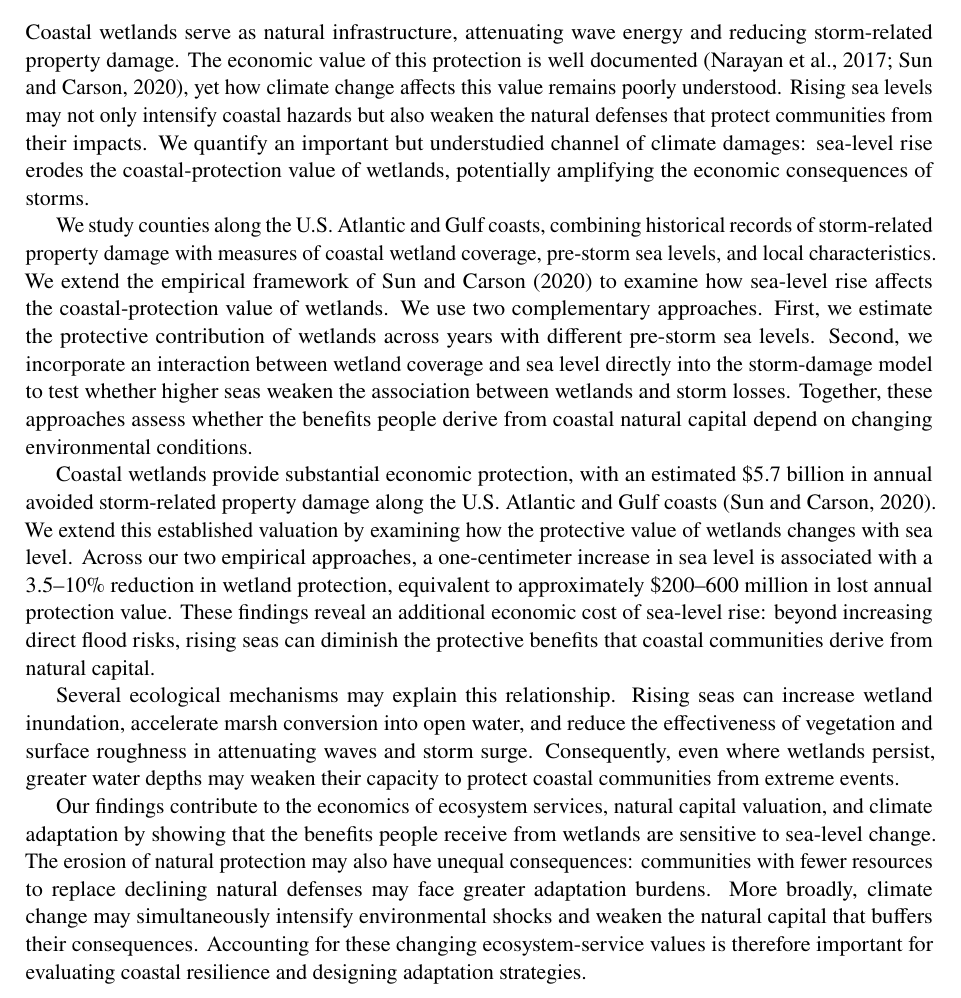
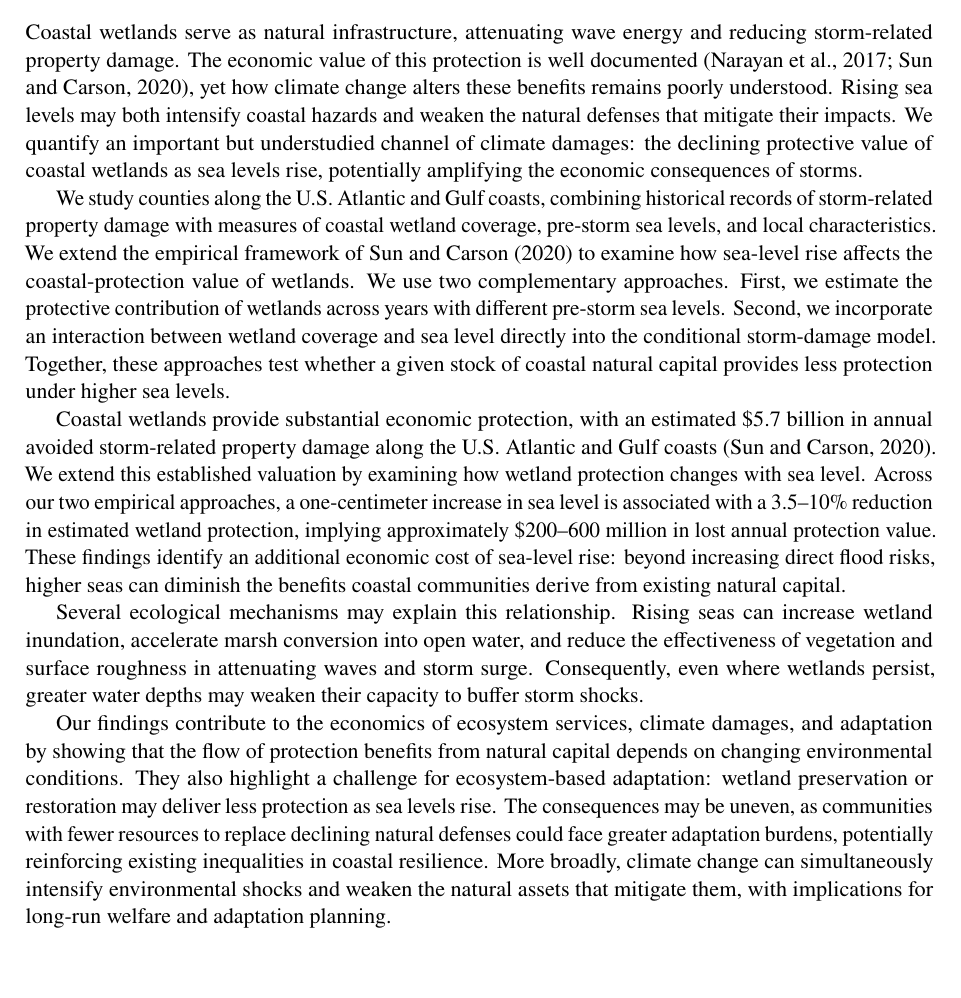
Before and after one commit to yanxulong/coastal_protection, a LaTeX document (writing/abstract_resilient_societies_2027.tex): part of the page, cut so that both start at the same text, the shorter picture padded with empty space. Compiled offline with pdfLaTeX.

Commit message:
Update workshop submission abstract for resilience and adaptation framing

```diff
--- a/writing/abstract_resilient_societies_2027.tex
+++ b/writing/abstract_resilient_societies_2027.tex
@@ -27,14 +27,14 @@
 \end{center}
 \vspace{-0.35em}
 \noindent
-Coastal wetlands serve as natural infrastructure, attenuating wave energy and reducing storm-related property damage. The economic value of this protection is well documented (Narayan et al., 2017; Sun and Carson, 2020), yet how climate change affects this value remains poorly understood. Rising sea levels may not only intensify coastal hazards but also weaken the natural defenses that protect communities from their impacts. We quantify an important but understudied channel of climate damages: sea-level rise erodes the coastal-protection value of wetlands, potentially amplifying the economic consequences of storms.
+Coastal wetlands serve as natural infrastructure, attenuating wave energy and reducing storm-related property damage. The economic value of this protection is well documented (Narayan et al., 2017; Sun and Carson, 2020), yet how climate change alters these benefits remains poorly understood. Rising sea levels may both intensify coastal hazards and weaken the natural defenses that mitigate their impacts. We quantify an important but understudied channel of climate damages: the declining protective value of coastal wetlands as sea levels rise, potentially amplifying the economic consequences of storms.
 
-We study counties along the U.S. Atlantic and Gulf coasts, combining historical records of storm-related property damage with measures of coastal wetland coverage, pre-storm sea levels, and local characteristics. We extend the empirical framework of Sun and Carson (2020) to examine how sea-level rise affects the coastal-protection value of wetlands. We use two complementary approaches. First, we estimate the protective contribution of wetlands across years with different pre-storm sea levels. Second, we incorporate an interaction between wetland coverage and sea level directly into the storm-damage model to test whether higher seas weaken the association between wetlands and storm losses. Together, these approaches assess whether the benefits people derive from coastal natural capital depend on changing environmental conditions.
+We study counties along the U.S. Atlantic and Gulf coasts, combining historical records of storm-related property damage with measures of coastal wetland coverage, pre-storm sea levels, and local characteristics. We extend the empirical framework of Sun and Carson (2020) to examine how sea-level rise affects the coastal-protection value of wetlands. We use two complementary approaches. First, we estimate the protective contribution of wetlands across years with different pre-storm sea levels. Second, we incorporate an interaction between wetland coverage and sea level directly into the conditional storm-damage model. Together, these approaches test whether a given stock of coastal natural capital provides less protection under higher sea levels.
 
-Coastal wetlands provide substantial economic protection, with an estimated \$5.7 billion in annual avoided storm-related property damage along the U.S. Atlantic and Gulf coasts (Sun and Carson, 2020). We extend this established valuation by examining how the protective value of wetlands changes with sea level. Across our two empirical approaches, a one-centimeter increase in sea level is associated with a 3.5--10\% reduction in wetland protection, equivalent to approximately \$200--600 million in lost annual protection value. These findings reveal an additional economic cost of sea-level rise: beyond increasing direct flood risks, rising seas can diminish the protective benefits that coastal communities derive from natural capital.
+Coastal wetlands provide substantial economic protection, with an estimated \$5.7 billion in annual avoided storm-related property damage along the U.S. Atlantic and Gulf coasts (Sun and Carson, 2020). We extend this established valuation by examining how wetland protection changes with sea level. Across our two empirical approaches, a one-centimeter increase in sea level is associated with a 3.5--10\% reduction in estimated wetland protection, implying approximately \$200--600 million in lost annual protection value. These findings identify an additional economic cost of sea-level rise: beyond increasing direct flood risks, higher seas can diminish the benefits coastal communities derive from existing natural capital.
 
-Several ecological mechanisms may explain this relationship. Rising seas can increase wetland inundation, accelerate marsh conversion into open water, and reduce the effectiveness of vegetation and surface roughness in attenuating waves and storm surge. Consequently, even where wetlands persist, greater water depths may weaken their capacity to protect coastal communities from extreme events.
+Several ecological mechanisms may explain this relationship. Rising seas can increase wetland inundation, accelerate marsh conversion into open water, and reduce the effectiveness of vegetation and surface roughness in attenuating waves and storm surge. Consequently, even where wetlands persist, greater water depths may weaken their capacity to buffer storm shocks.
 
-Our findings contribute to the economics of ecosystem services, natural capital valuation, and climate adaptation by showing that the benefits people receive from wetlands are sensitive to sea-level change. The erosion of natural protection may also have unequal consequences: communities with fewer resources to replace declining natural defenses may face greater adaptation burdens. More broadly, climate change may simultaneously intensify environmental shocks and weaken the natural capital that buffers their consequences. Accounting for these changing ecosystem-service values is therefore important for evaluating coastal resilience and designing adaptation strategies.
+Our findings contribute to the economics of ecosystem services, climate damages, and adaptation by showing that the flow of protection benefits from natural capital depends on changing environmental conditions. They also highlight a challenge for ecosystem-based adaptation: wetland preservation or restoration may deliver less protection as sea levels rise. The consequences may be uneven, as communities with fewer resources to replace declining natural defenses could face greater adaptation burdens, potentially reinforcing existing inequalities in coastal resilience. More broadly, climate change can simultaneously intensify environmental shocks and weaken the natural assets that mitigate them, with implications for long-run welfare and adaptation planning.
 
 \end{document}
```
